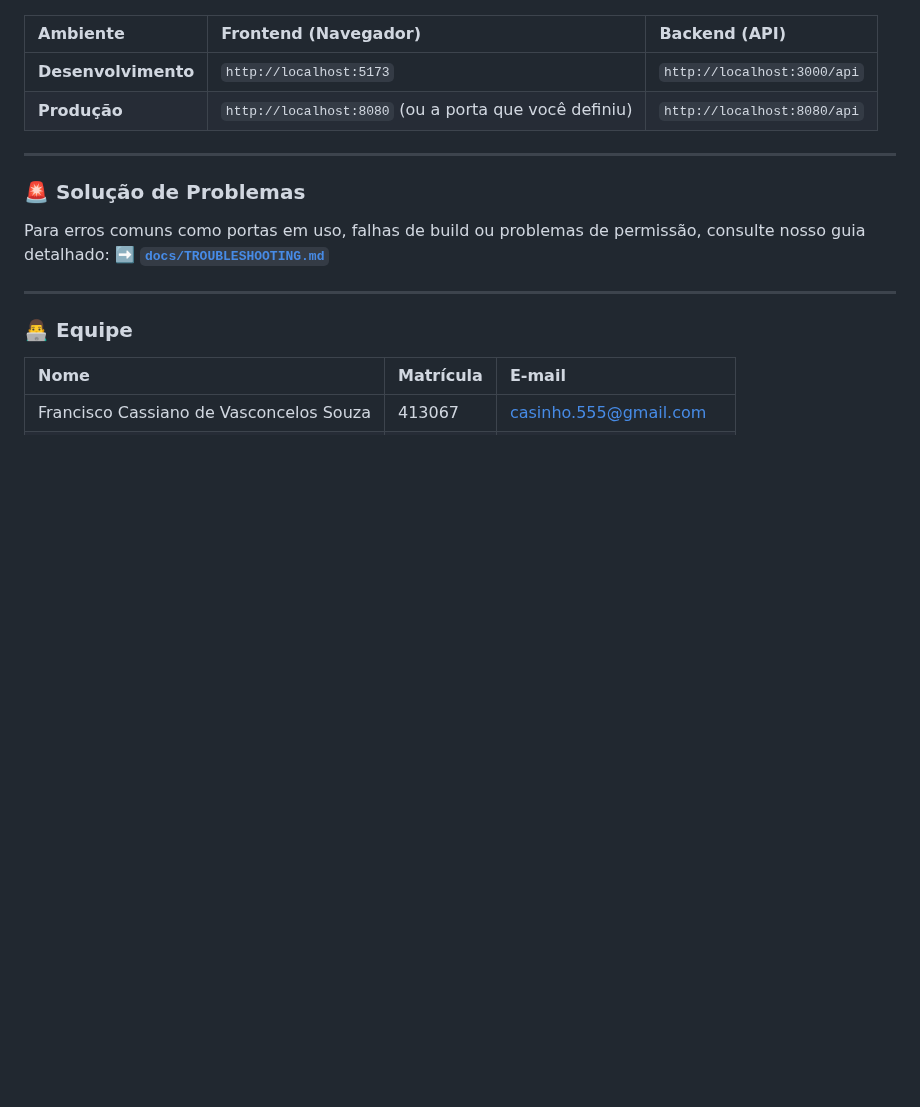
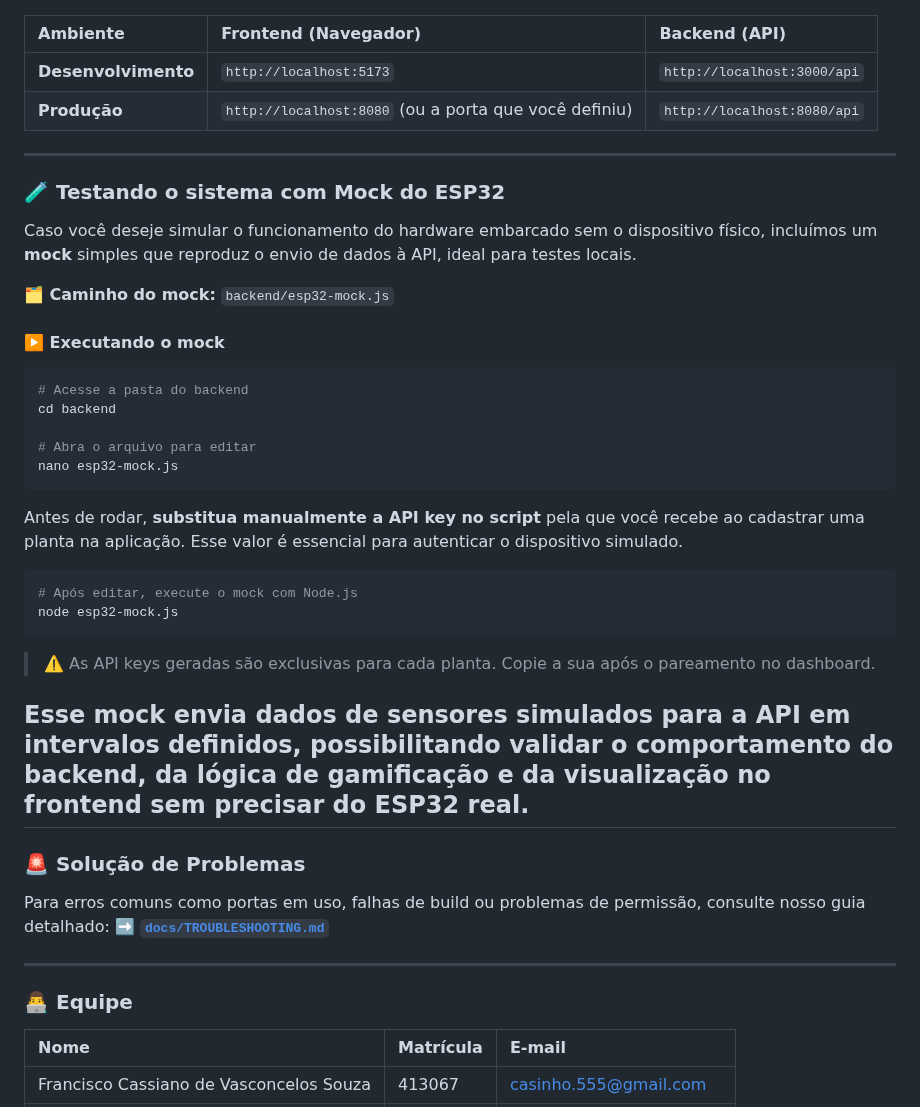
Before and after one commit to salmomascarenhas/minha-plantinha, a Markdown page: README.md, the part around the change. Rendered like a GitHub page; blank space fills up the shorter version.

Commit message:
feat: Add mock for ESP32 to simulate hardware functionality for local testing

````diff
--- a/README.md
+++ b/README.md
@@ -129,6 +129,35 @@ O script `docker-manager.sh` simplifica todo o processo.
 
 -----
 
+### 🧪 Testando o sistema com Mock do ESP32
+
+Caso você deseje simular o funcionamento do hardware embarcado sem o dispositivo físico, incluímos um **mock** simples que reproduz o envio de dados à API, ideal para testes locais.
+
+**🗂 Caminho do mock:**
+`backend/esp32-mock.js`
+
+#### ▶️ Executando o mock
+
+```bash
+# Acesse a pasta do backend
+cd backend
+
+# Abra o arquivo para editar
+nano esp32-mock.js
+```
+
+Antes de rodar, **substitua manualmente a API key no script** pela que você recebe ao cadastrar uma planta na aplicação. Esse valor é essencial para autenticar o dispositivo simulado.
+
+```bash
+# Após editar, execute o mock com Node.js
+node esp32-mock.js
+```
+
+> ⚠️ As API keys geradas são exclusivas para cada planta. Copie a sua após o pareamento no dashboard.
+
+Esse mock envia dados de sensores simulados para a API em intervalos definidos, possibilitando validar o comportamento do backend, da lógica de gamificação e da visualização no frontend sem precisar do ESP32 real.
+---
+
 ### 🚨 Solução de Problemas
 
 Para erros comuns como portas em uso, falhas de build ou problemas de permissão, consulte nosso guia detalhado:
````
